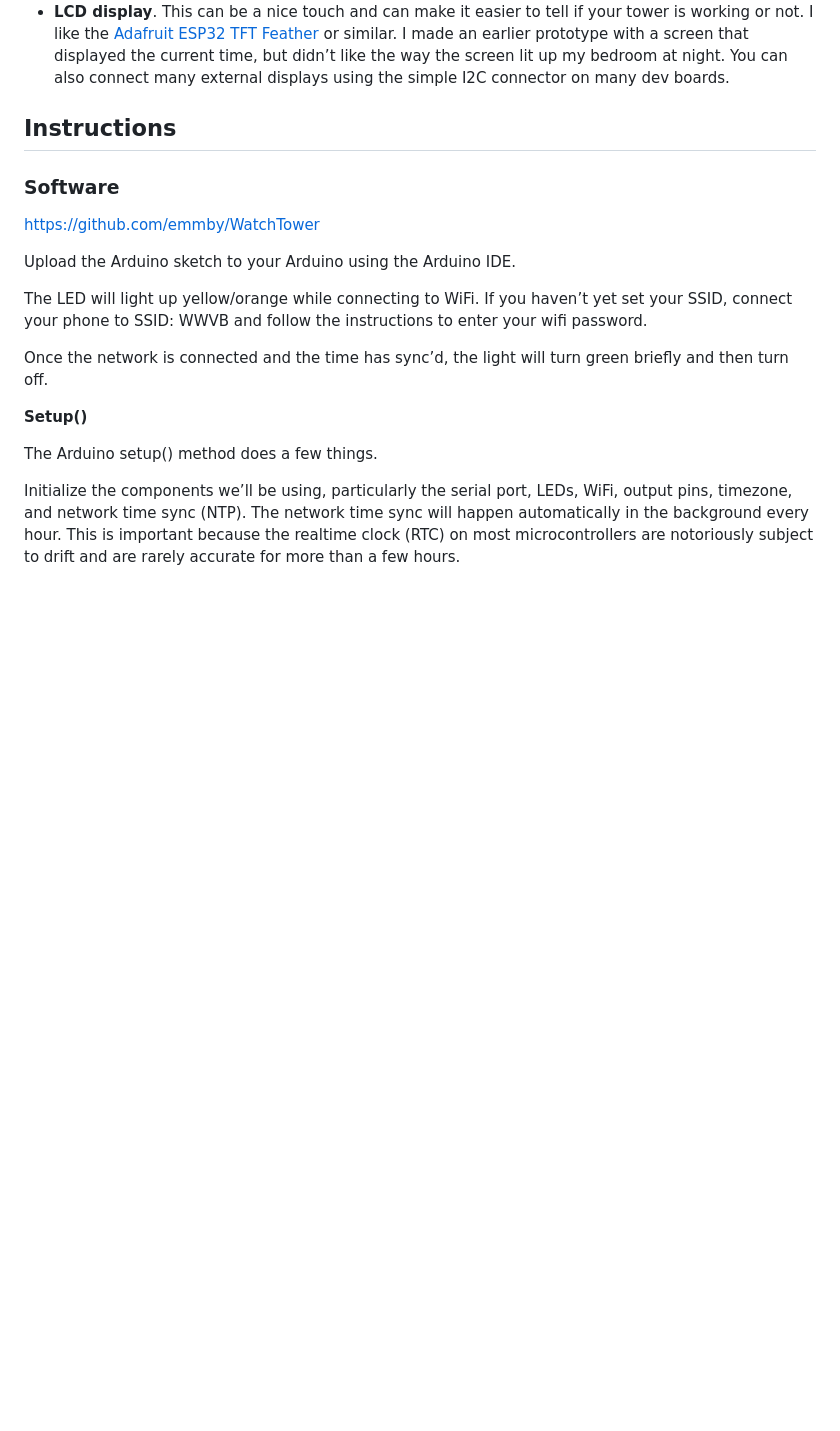
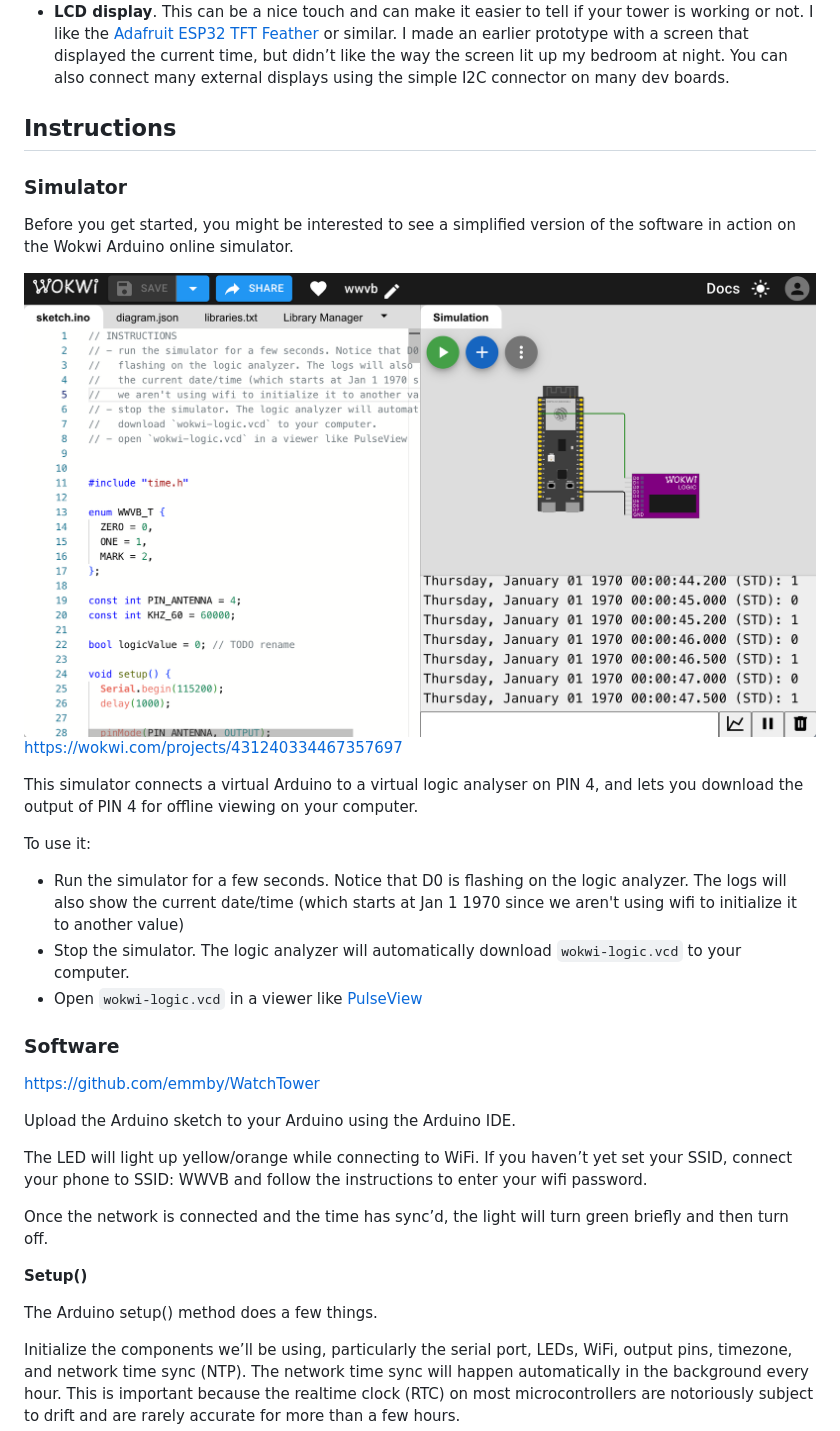
Before and after one commit to adotagarwal/WatchTower2, a Markdown page: README.md, the part around the change. GitHub-like rendering; pictures changed too: docs/wokwi.png (added); blank space fills up the shorter version.

Commit message:
wokwi link

```diff
--- a/README.md
+++ b/README.md
@@ -104,6 +104,29 @@ None of the following is necessary, but some of it might be nice to have.
 - **LCD display**. This can be a nice touch and can make it easier to tell if your tower is working or not. I like the [Adafruit ESP32 TFT Feather](https://www.adafruit.com/product/5483) or similar. I made an earlier prototype with a screen that displayed the current time, but didn’t like the way the screen lit up my bedroom at night. You can also connect many external displays using the simple I2C connector on many dev boards.
 
 ## Instructions
+
+### Simulator
+
+Before you get started, you might be interested to see a simplified version of the software in action on the Wokwi Arduino online simulator.
+
+[![The Watch Tower on Wokwi](docs/wokwi.png)](https://wokwi.com/projects/431240334467357697)
+https://wokwi.com/projects/431240334467357697
+
+This simulator connects a virtual Arduino to a virtual logic analyser on PIN 4, and lets you download the output
+of PIN 4 for offline viewing on your computer.
+
+To use it:
+
+- Run the simulator for a few seconds. Notice that D0 is
+  flashing on the logic analyzer. The logs will also show
+  the current date/time (which starts at Jan 1 1970 since
+  we aren't using wifi to initialize it to another value)
+- Stop the simulator. The logic analyzer will automatically
+  download `wokwi-logic.vcd` to your computer.
+- Open `wokwi-logic.vcd` in a viewer like [PulseView](https://sigrok.org/wiki/PulseView)
+
+
+
 
 ### Software
 
```
